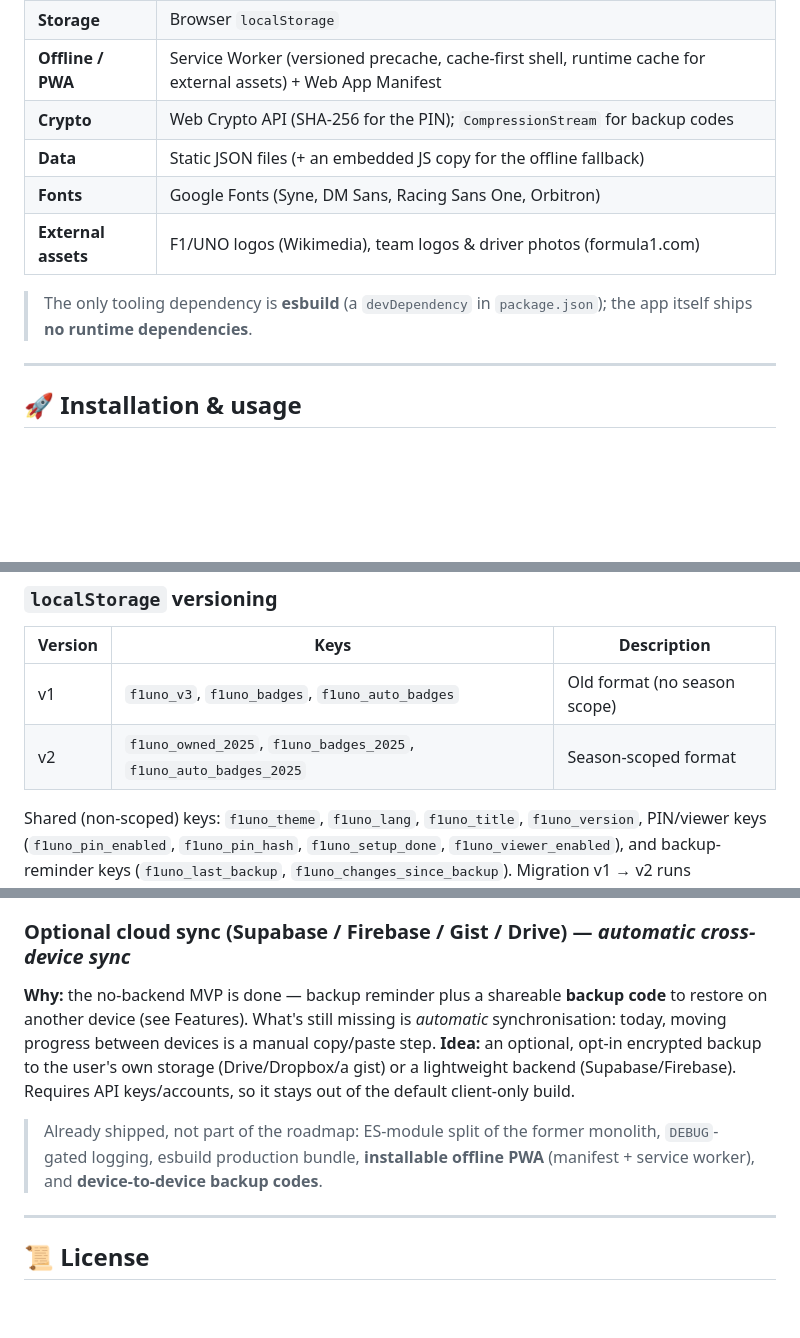
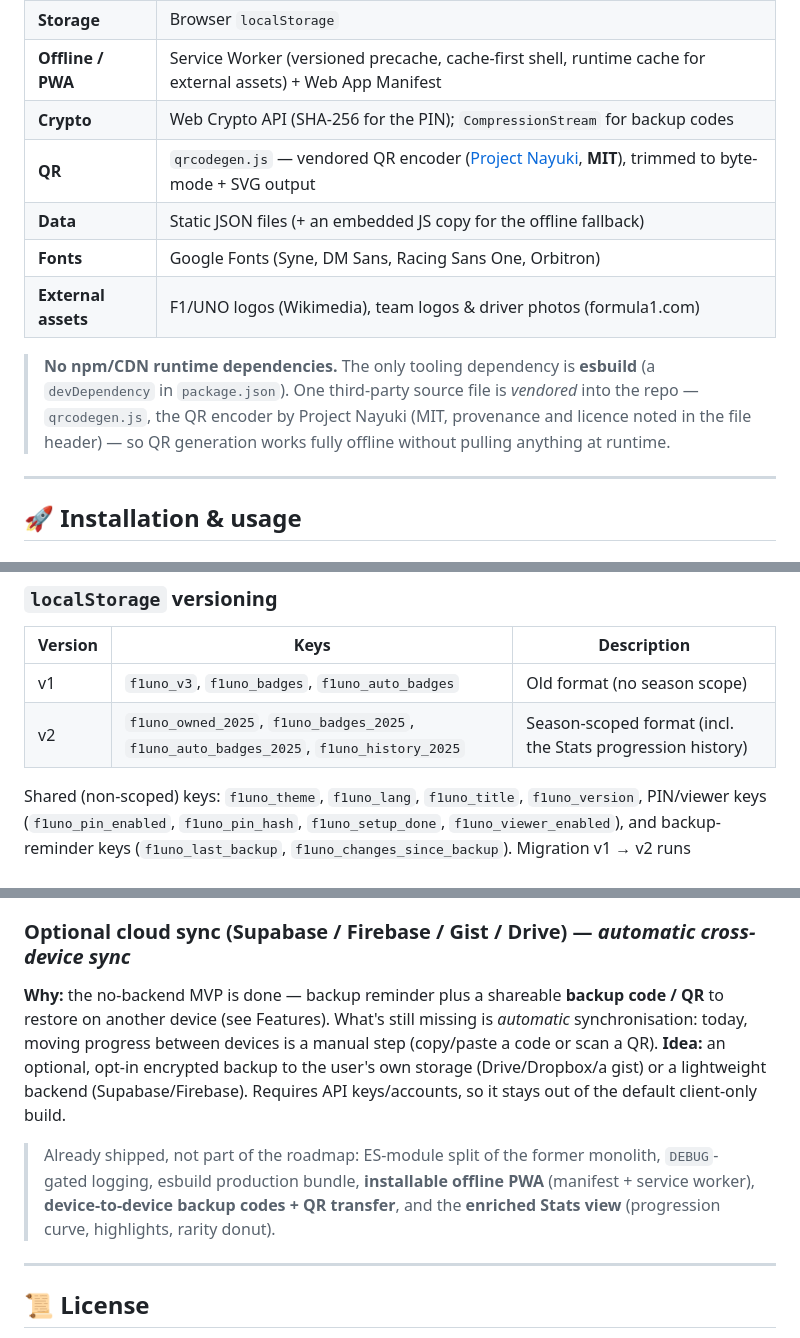
Before and after one commit to Arts44/f1-uno-elite, a Markdown page: README.md, 3 parts joined by grey strips. Rendered like a GitHub page; blank space fills up the shorter version.

```diff
--- a/README.md
+++ b/README.md
@@ -79,11 +84,12 @@ The codebase is plain **HTML / CSS / vanilla JavaScript** with no UI framework a
 | **Storage** | Browser `localStorage` |
 | **Offline / PWA** | Service Worker (versioned precache, cache-first shell, runtime cache for external assets) + Web App Manifest |
 | **Crypto** | Web Crypto API (SHA-256 for the PIN); `CompressionStream` for backup codes |
+| **QR** | `qrcodegen.js` — vendored QR encoder ([Project Nayuki](https://www.nayuki.io/page/qr-code-generator-library), **MIT**), trimmed to byte-mode + SVG output |
 | **Data** | Static JSON files (+ an embedded JS copy for the offline fallback) |
 | **Fonts** | Google Fonts (Syne, DM Sans, Racing Sans One, Orbitron) |
 | **External assets** | F1/UNO logos (Wikimedia), team logos & driver photos (formula1.com) |
 
-> The only tooling dependency is **esbuild** (a `devDependency` in `package.json`); the app itself ships **no runtime dependencies**.
+> **No npm/CDN runtime dependencies.** The only tooling dependency is **esbuild** (a `devDependency` in `package.json`). One third-party source file is *vendored* into the repo — `qrcodegen.js`, the QR encoder by Project Nayuki (MIT, provenance and licence noted in the file header) — so QR generation works fully offline without pulling anything at runtime.
 
 ---
 
@@ -209,7 +219,7 @@ F1/
 | Version | Keys | Description |
 |---|---|---|
 | v1 | `f1uno_v3`, `f1uno_badges`, `f1uno_auto_badges` | Old format (no season scope) |
-| v2 | `f1uno_owned_2025`, `f1uno_badges_2025`, `f1uno_auto_badges_2025` | Season-scoped format |
+| v2 | `f1uno_owned_2025`, `f1uno_badges_2025`, `f1uno_auto_badges_2025`, `f1uno_history_2025` | Season-scoped format (incl. the Stats progression history) |
 
 Shared (non-scoped) keys: `f1uno_theme`, `f1uno_lang`, `f1uno_title`, `f1uno_version`, PIN/viewer keys (`f1uno_pin_enabled`, `f1uno_pin_hash`, `f1uno_setup_done`, `f1uno_viewer_enabled`), and backup-reminder keys (`f1uno_last_backup`, `f1uno_changes_since_backup`). Migration v1 → v2 runs automatically on first load.
 
@@ -220,10 +230,10 @@ Shared (non-scoped) keys: `f1uno_theme`, `f1uno_lang`, `f1uno_title`, `f1uno_ver
 The following is **not yet implemented** and is the main remaining work:
 
 ### Optional cloud sync (Supabase / Firebase / Gist / Drive) — *automatic cross-device sync*
-**Why:** the no-backend MVP is done — backup reminder plus a shareable **backup code** to restore on another device (see Features). What's still missing is *automatic* synchronisation: today, moving progress between devices is a manual copy/paste step.
+**Why:** the no-backend MVP is done — backup reminder plus a shareable **backup code / QR** to restore on another device (see Features). What's still missing is *automatic* synchronisation: today, moving progress between devices is a manual step (copy/paste a code or scan a QR).
 **Idea:** an optional, opt-in encrypted backup to the user's own storage (Drive/Dropbox/a gist) or a lightweight backend (Supabase/Firebase). Requires API keys/accounts, so it stays out of the default client-only build.
 
-> Already shipped, not part of the roadmap: ES-module split of the former monolith, `DEBUG`-gated logging, esbuild production bundle, **installable offline PWA** (manifest + service worker), and **device-to-device backup codes**.
+> Already shipped, not part of the roadmap: ES-module split of the former monolith, `DEBUG`-gated logging, esbuild production bundle, **installable offline PWA** (manifest + service worker), **device-to-device backup codes + QR transfer**, and the **enriched Stats view** (progression curve, highlights, rarity donut).
 
 ---
 
```
Also changed, not shown: other parts of README.md (+17 -8 lines).
